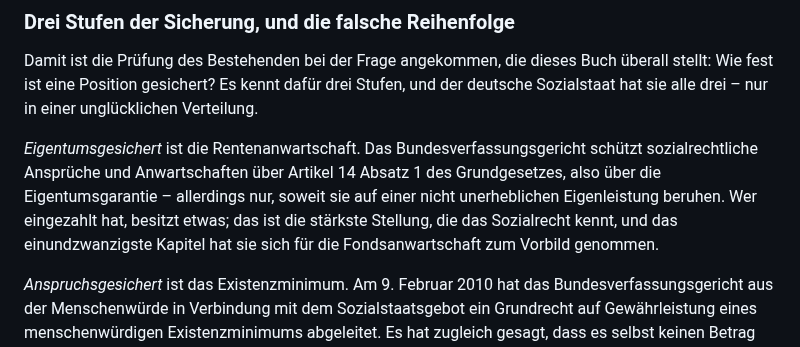
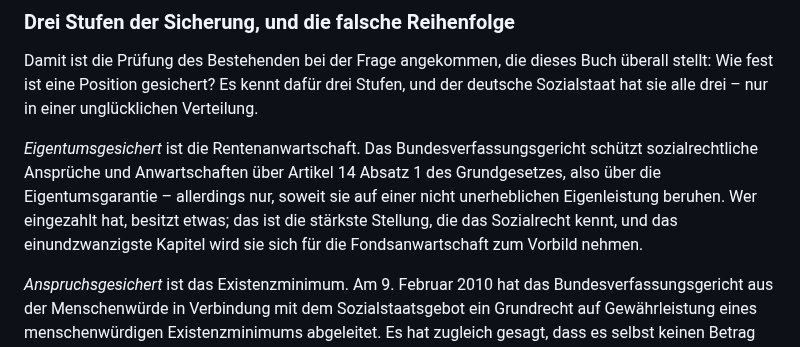
Before and after one commit to mr-neoterix/polyzentrische-ordnung, a Markdown page: manuskript/17_sozialstaat_als_bauteil.md, the part around the change. GitHub-like rendering.

```diff
--- a/manuskript/17_sozialstaat_als_bauteil.md
+++ b/manuskript/17_sozialstaat_als_bauteil.md
@@ -94,7 +94,7 @@ Eine Zahlung ohne Nenner ist kein Ausgleich, sondern ein Ermessen mit langer Tra
 
 Damit ist die Prüfung des Bestehenden bei der Frage angekommen, die dieses Buch überall stellt: Wie fest ist eine Position gesichert? Es kennt dafür drei Stufen, und der deutsche Sozialstaat hat sie alle drei – nur in einer unglücklichen Verteilung.
 
-*Eigentumsgesichert* ist die Rentenanwartschaft. Das Bundesverfassungsgericht schützt sozialrechtliche Ansprüche und Anwartschaften über Artikel 14 Absatz 1 des Grundgesetzes, also über die Eigentumsgarantie – allerdings nur, soweit sie auf einer nicht unerheblichen Eigenleistung beruhen. Wer eingezahlt hat, besitzt etwas; das ist die stärkste Stellung, die das Sozialrecht kennt, und das einundzwanzigste Kapitel hat sie sich für die Fondsanwartschaft zum Vorbild genommen.
+*Eigentumsgesichert* ist die Rentenanwartschaft. Das Bundesverfassungsgericht schützt sozialrechtliche Ansprüche und Anwartschaften über Artikel 14 Absatz 1 des Grundgesetzes, also über die Eigentumsgarantie – allerdings nur, soweit sie auf einer nicht unerheblichen Eigenleistung beruhen. Wer eingezahlt hat, besitzt etwas; das ist die stärkste Stellung, die das Sozialrecht kennt, und das einundzwanzigste Kapitel wird sie sich für die Fondsanwartschaft zum Vorbild nehmen.
 
 *Anspruchsgesichert* ist das Existenzminimum. Am 9. Februar 2010 hat das Bundesverfassungsgericht aus der Menschenwürde in Verbindung mit dem Sozialstaatsgebot ein Grundrecht auf Gewährleistung eines menschenwürdigen Existenzminimums abgeleitet. Es hat zugleich gesagt, dass es selbst keinen Betrag festsetzen darf – wohl aber, dass der Gesetzgeber ein realitäts- und bedarfsgerechtes Verfahren durchführen und dessen Ergebnis als Leistungsanspruch im Gesetz verankern muss. Gesichert ist damit der Grund, nicht die Höhe; nachprüfbar ist das Verfahren, nicht der Betrag.
 
```
Also changed, not shown: manuskript/22_stufe_drei_kosten_koalitionen.md (+1 -1 lines).
